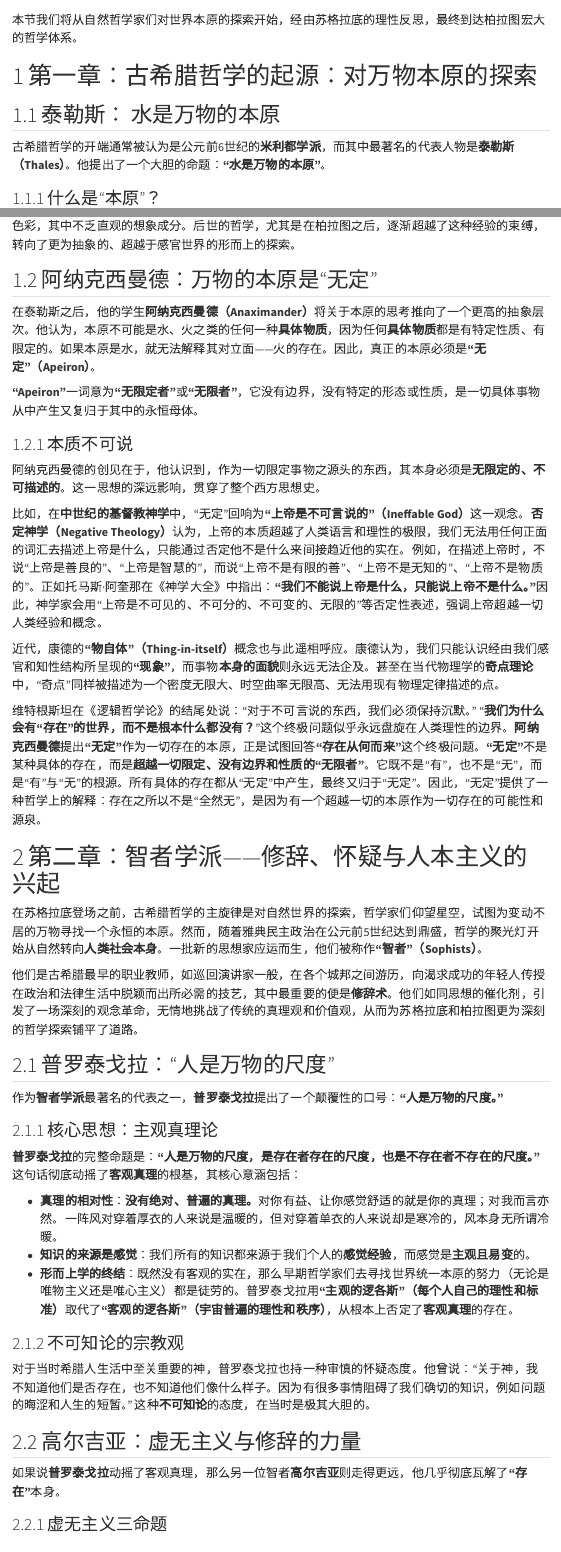
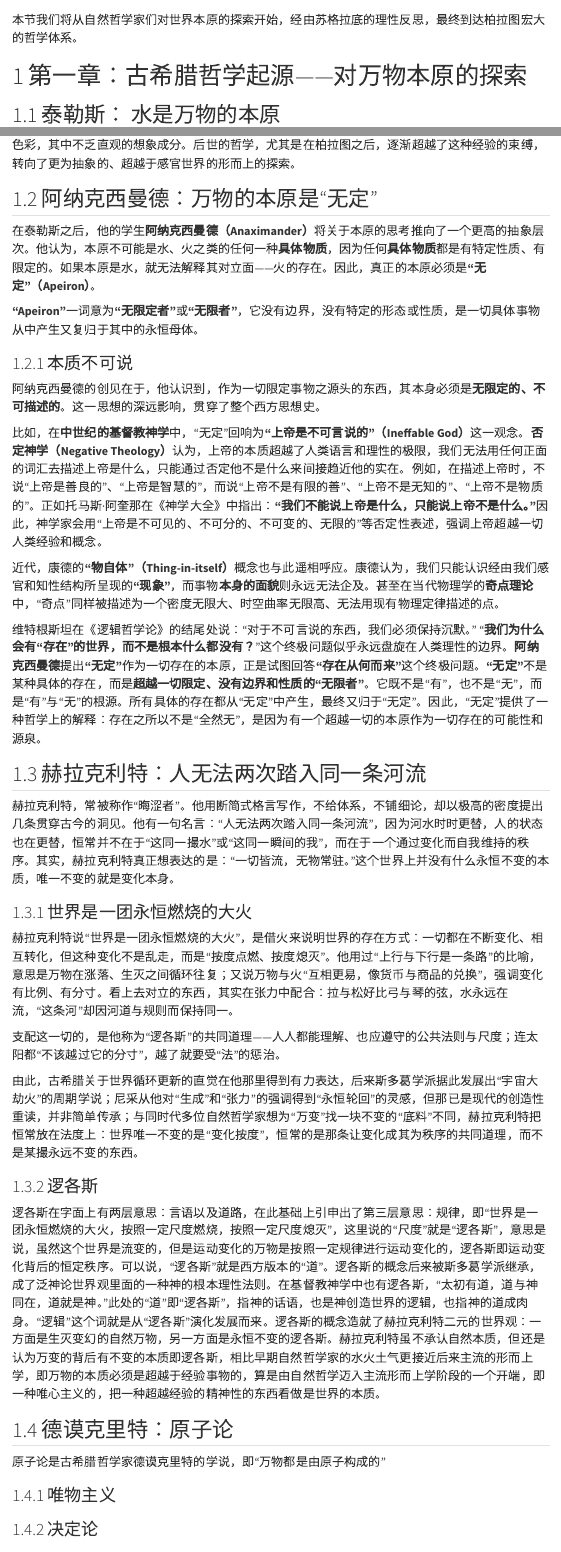
Before and after one commit to Bim382/Bim382.github.io, a Quarto document (blog/2025-09-29-西方哲学史/index.qmd): the page in a window 1100 px wide, from 470 px down, and a second part further down, joined at a grey line. Rendered offline with R 4.5, knitr and Pandoc in place of Quarto, with nearby package versions; menus at the side of the page are left out.

Commit message:
update philo

```diff
--- a/blog/2025-09-29-西方哲学史/index.qmd
+++ b/blog/2025-09-29-西方哲学史/index.qmd
@@ -27,11 +27,11 @@ number-sections: true
 
 本节我们将从自然哲学家们对世界本原的探索开始，经由苏格拉底的理性反思，最终到达柏拉图宏大的哲学体系。
 
-# 第一章：古希腊哲学的起源：对万物本原的探索
+# 第一章：古希腊哲学起源——对万物本原的探索
 
 ## 泰勒斯： 水是万物的本原
 
-古希腊哲学的开端通常被认为是公元前6世纪的**米利都学派**，而其中最著名的代表人物是**泰勒斯（Thales）**。他提出了一个大胆的命题：**“水是万物的本原”**。
+古希腊哲学的开端通常被认为是公元前6世纪的**米利都学派**，而其中最著名的代表人物是**泰勒斯**。他提出了一个大胆的命题：**“水是万物的本原”**。
 
 ### 什么是“本原”？
 
@@ -64,6 +64,30 @@ number-sections: true
 近代，康德的**“物自体”（Thing-in-itself）**概念也与此遥相呼应。康德认为，我们只能认识经由我们感官和知性结构所呈现的**“现象”**，而事物**本身的面貌**则永远无法企及。甚至在当代物理学的**奇点理论**中，“奇点”同样被描述为一个密度无限大、时空曲率无限高、无法用现有物理定律描述的点。
 
 维特根斯坦在《逻辑哲学论》的结尾处说：“对于不可言说的东西，我们必须保持沉默。” “**我们为什么会有“存在”的世界，而不是根本什么都没有？**”这个终极问题似乎永远盘旋在人类理性的边界。**阿纳克西曼德**提出**“无定”**作为一切存在的本原，正是试图回答**“存在从何而来”**这个终极问题。**“无定”**不是某种具体的存在，而是**超越一切限定、没有边界和性质的“无限者”**。它既不是“有”，也不是“无”，而是“有”与“无”的根源。所有具体的存在都从“无定”中产生，最终又归于“无定”。因此，“无定”提供了一种哲学上的解释：存在之所以不是“全然无”，是因为有一个超越一切的本原作为一切存在的可能性和源泉。
+
+## 赫拉克利特：人无法两次踏入同一条河流
+
+赫拉克利特，常被称作“晦涩者”。他用断简式格言写作，不给体系，不铺细论，却以极高的密度提出几条贯穿古今的洞见。他有一句名言：“人无法两次踏入同一条河流”，因为河水时时更替，人的状态也在更替，恒常并不在于“这同一撮水”或“这同一瞬间的我”，而在于一个通过变化而自我维持的秩序。其实，赫拉克利特真正想表达的是：“一切皆流，无物常驻。”这个世界上并没有什么永恒不变的本质，唯一不变的就是变化本身。
+
+### 世界是一团永恒燃烧的大火
+
+赫拉克利特说“世界是一团永恒燃烧的大火”，是借火来说明世界的存在方式：一切都在不断变化、相互转化，但这种变化不是乱走，而是“按度点燃、按度熄灭”。他用过“上行与下行是一条路”的比喻，意思是万物在涨落、生灭之间循环往复；又说万物与火“互相更易，像货币与商品的兑换”，强调变化有比例、有分寸。看上去对立的东西，其实在张力中配合：拉与松好比弓与琴的弦，水永远在流，“这条河”却因河道与规则而保持同一。
+
+支配这一切的，是他称为“逻各斯”的共同道理——人人都能理解、也应遵守的公共法则与尺度；连太阳都“不该越过它的分寸”，越了就要受“法”的惩治。
+
+由此，古希腊关于世界循环更新的直觉在他那里得到有力表达，后来斯多葛学派据此发展出“宇宙大劫火”的周期学说；尼采从他对“生成”和“张力”的强调得到“永恒轮回”的灵感，但那已是现代的创造性重读，并非简单传承；与同时代多位自然哲学家想为“万变”找一块不变的“底料”不同，赫拉克利特把恒常放在法度上：世界唯一不变的是“变化按度”，恒常的是那条让变化成其为秩序的共同道理，而不是某撮永远不变的东西。
+
+### 逻各斯
+
+逻各斯在字面上有两层意思：言语以及道路，在此基础上引申出了第三层意思：规律，即“世界是一团永恒燃烧的大火，按照一定尺度燃烧，按照一定尺度熄灭”，这里说的“尺度”就是“逻各斯”，意思是说，虽然这个世界是流变的，但是运动变化的万物是按照一定规律进行运动变化的，逻各斯即运动变化背后的恒定秩序。可以说，“逻各斯”就是西方版本的“道”。逻各斯的概念后来被斯多葛学派继承，成了泛神论世界观里面的一种神的根本理性法则。在基督教神学中也有逻各斯，“太初有道，道与神同在，道就是神。”此处的“道”即“逻各斯”，指神的话语，也是神创造世界的逻辑，也指神的道成肉身。“逻辑”这个词就是从“逻各斯”演化发展而来。逻各斯的概念造就了赫拉克利特二元的世界观：一方面是生灭变幻的自然万物，另一方面是永恒不变的逻各斯。赫拉克利特虽不承认自然本质，但还是认为万变的背后有不变的本质即逻各斯，相比早期自然哲学家的水火土气更接近后来主流的形而上学，即万物的本质必须是超越于经验事物的，算是由自然哲学迈入主流形而上学阶段的一个开端，即一种唯心主义的，把一种超越经验的精神性的东西看做是世界的本质。
+
+## 德谟克里特：原子论
+
+原子论是古希腊哲学家德谟克里特的学说，即“万物都是由原子构成的”
+
+### 唯物主义
+
+### 决定论
 
 # 第二章：智者学派——修辞、怀疑与人本主义的兴起
 
```
